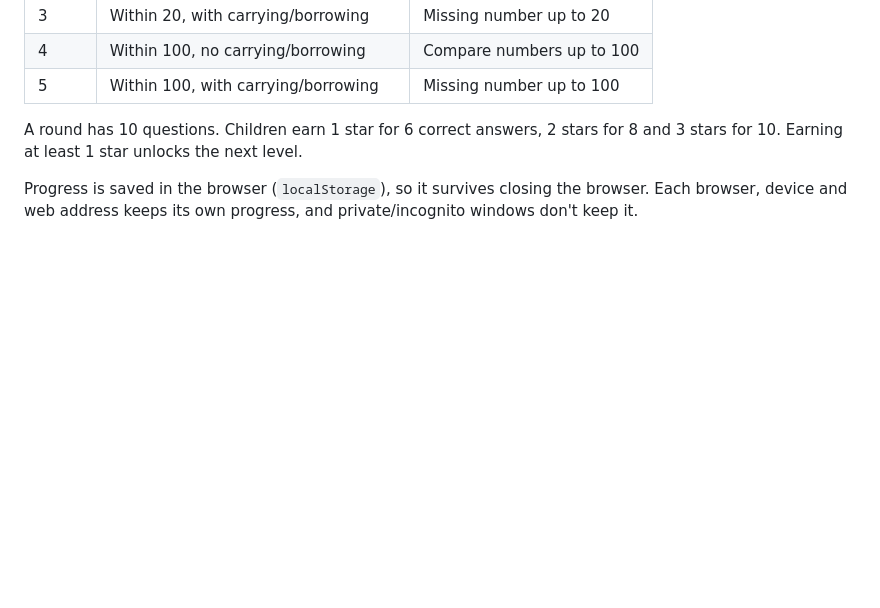
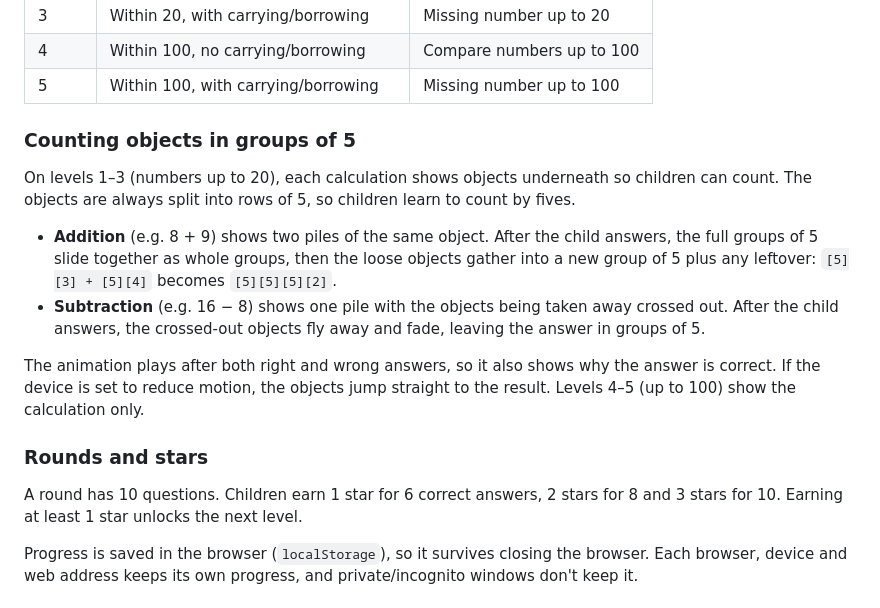
Before and after one commit to macedonia21/math4primary, a Markdown page: README.md, the part around the change. Drawn GitHub-style; blank space fills up the shorter version.

Commit message:
Document counting objects and answer animations in README
Co-Authored-By: Claude Opus 5.5 <noreply@anthropic.com>

```diff
--- a/README.md
+++ b/README.md
@@ -22,6 +22,17 @@ Each activity has 5 levels:
 | 3 | Within 20, with carrying/borrowing | Missing number up to 20 |
 | 4 | Within 100, no carrying/borrowing | Compare numbers up to 100 |
 | 5 | Within 100, with carrying/borrowing | Missing number up to 100 |
+
+### Counting objects in groups of 5
+
+On levels 1–3 (numbers up to 20), each calculation shows objects underneath so children can count. The objects are always split into rows of 5, so children learn to count by fives.
+
+- **Addition** (e.g. 8 + 9) shows two piles of the same object. After the child answers, the full groups of 5 slide together as whole groups, then the loose objects gather into a new group of 5 plus any leftover: `[5][3] + [5][4]` becomes `[5][5][5][2]`.
+- **Subtraction** (e.g. 16 − 8) shows one pile with the objects being taken away crossed out. After the child answers, the crossed-out objects fly away and fade, leaving the answer in groups of 5.
+
+The animation plays after both right and wrong answers, so it also shows why the answer is correct. If the device is set to reduce motion, the objects jump straight to the result. Levels 4–5 (up to 100) show the calculation only.
+
+### Rounds and stars
 
 A round has 10 questions. Children earn 1 star for 6 correct answers, 2 stars for 8 and 3 stars for 10. Earning at least 1 star unlocks the next level.
 
```
